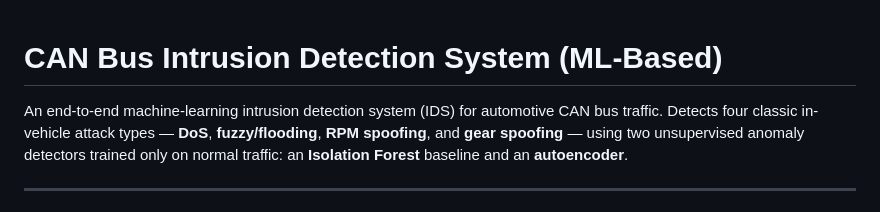
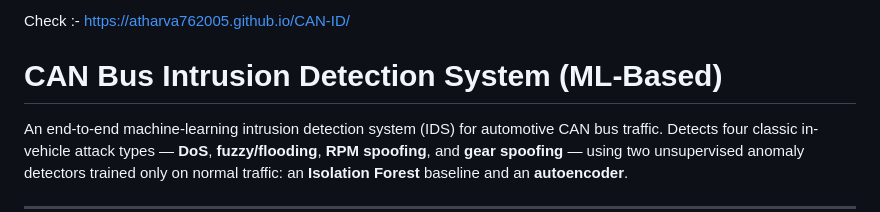
Before and after one commit to Atharva762005/CAN-ID, a Markdown page: README.md, the part around the change. GitHub-like rendering.

Commit message:
Add project documentation link to README
Added a link to the project documentation.

```diff
--- a/README.md
+++ b/README.md
@@ -1,3 +1,4 @@
+Check :- https://atharva762005.github.io/CAN-ID/
 # CAN Bus Intrusion Detection System (ML-Based)
 
 An end-to-end machine-learning intrusion detection system (IDS) for automotive
```
